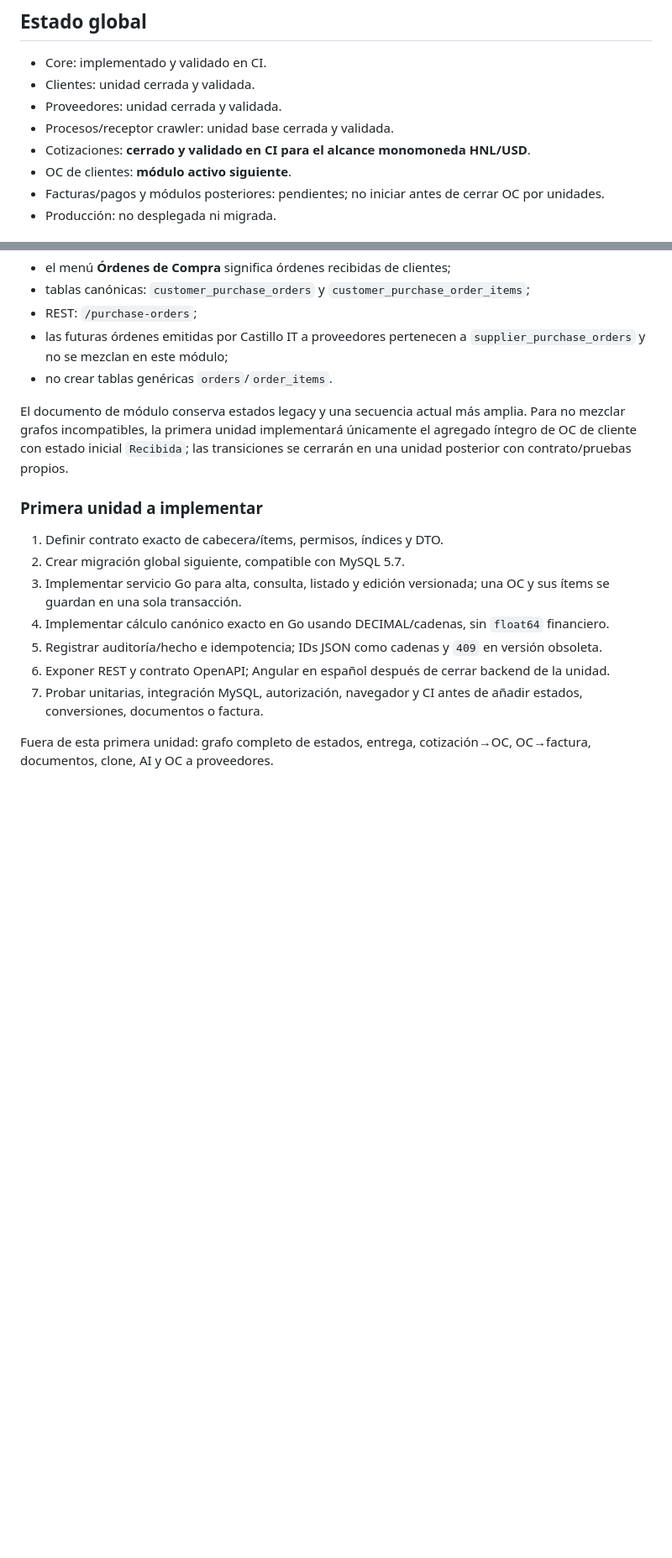
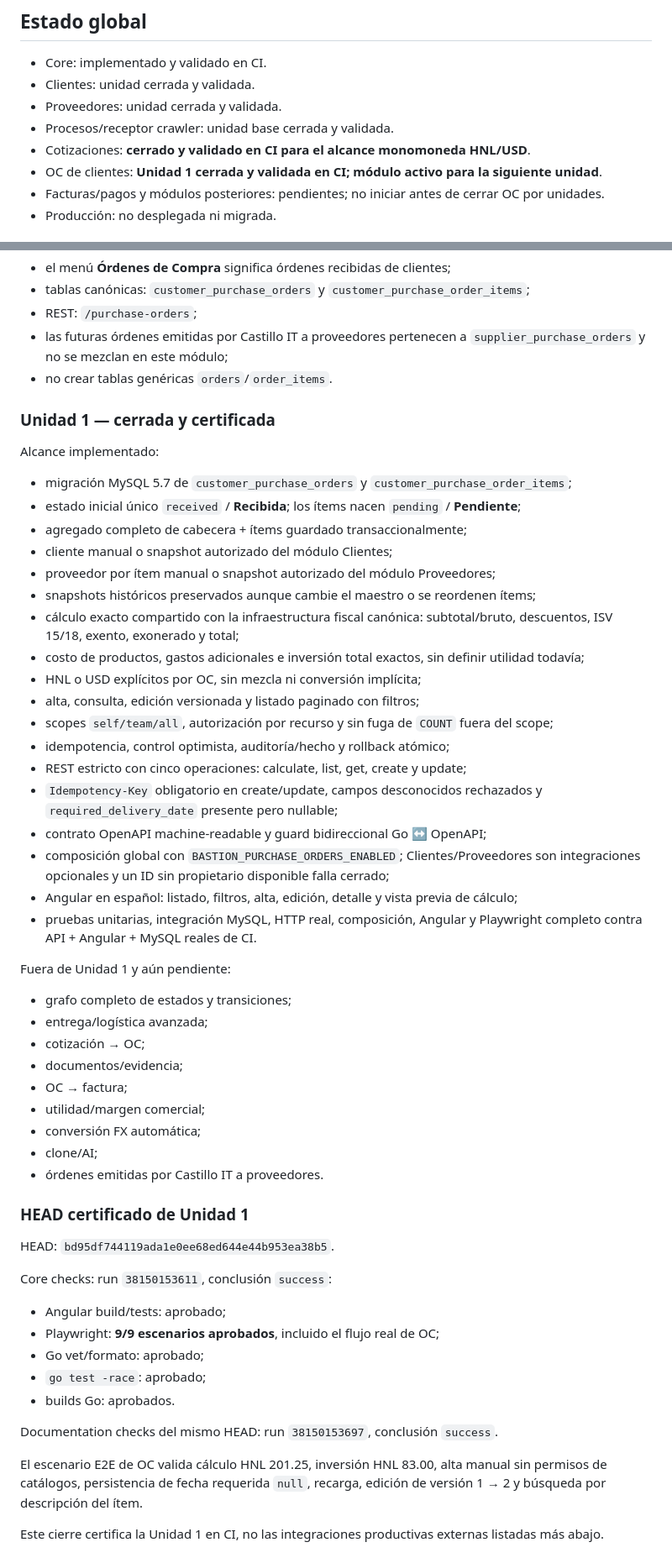
Before and after one commit to Ahcast/Bastion, a Markdown page: docs/ESTADO_DESARROLLO.md, 2 parts joined by grey strips. Shown at 84% size. GitHub-like rendering; blank space fills up the shorter version.

Commit message:
docs(status): close PurchaseOrders Unit 1

```diff
--- a/docs/ESTADO_DESARROLLO.md
+++ b/docs/ESTADO_DESARROLLO.md
@@ -20,7 +20,7 @@ Actualizado: 2026-10-10.
 - Proveedores: unidad cerrada y validada.
 - Procesos/receptor crawler: unidad base cerrada y validada.
 - Cotizaciones: **cerrado y validado en CI para el alcance monomoneda HNL/USD**.
-- OC de clientes: **módulo activo siguiente**.
+- OC de clientes: **Unidad 1 cerrada y validada en CI; módulo activo para la siguiente unidad**.
 - Facturas/pagos y módulos posteriores: pendientes; no iniciar antes de cerrar OC por unidades.
 - Producción: no desplegada ni migrada.
 
@@ -74,16 +62,55 @@ Fuente funcional: `docs/modules/purchase-orders.md`. El maestro y `development/d
 - las futuras órdenes emitidas por Castillo IT a proveedores pertenecen a `supplier_purchase_orders` y no se mezclan en este módulo;
 - no crear tablas genéricas `orders`/`order_items`.
 
-El documento de módulo conserva estados legacy y una secuencia actual más amplia. Para no mezclar grafos incompatibles, la primera unidad implementará únicamente el agregado íntegro de OC de cliente con estado inicial `Recibida`; las transiciones se cerrarán en una unidad posterior con contrato/pruebas propios.
+### Unidad 1 — cerrada y certificada
 
-### Primera unidad a implementar
+Alcance implementado:
 
-1. Definir contrato exacto de cabecera/ítems, permisos, índices y DTO.
-2. Crear migración global siguiente, compatible con MySQL 5.7.
-3. Implementar servicio Go para alta, consulta, listado y edición versionada; una OC y sus ítems se guardan en una sola transacción.
-4. Implementar cálculo canónico exacto en Go usando DECIMAL/cadenas, sin `float64` financiero.
-5. Registrar auditoría/hecho e idempotencia; IDs JSON como cadenas y `409` en versión obsoleta.
-6. Exponer REST y contrato OpenAPI; Angular en español después de cerrar backend de la unidad.
-7. Probar unitarias, integración MySQL, autorización, navegador y CI antes de añadir estados, conversiones, documentos o factura.
+- migración MySQL 5.7 de `customer_purchase_orders` y `customer_purchase_order_items`;
+- estado inicial único `received` / **Recibida**; los ítems nacen `pending` / **Pendiente**;
+- agregado completo de cabecera + ítems guardado transaccionalmente;
+- cliente manual o snapshot autorizado del módulo Clientes;
+- proveedor por ítem manual o snapshot autorizado del módulo Proveedores;
+- snapshots históricos preservados aunque cambie el maestro o se reordenen ítems;
+- cálculo exacto compartido con la infraestructura fiscal canónica: subtotal/bruto, descuentos, ISV 15/18, exento, exonerado y total;
+- costo de productos, gastos adicionales e inversión total exactos, sin definir utilidad todavía;
+- HNL o USD explícitos por OC, sin mezcla ni conversión implícita;
+- alta, consulta, edición versionada y listado paginado con filtros;
+- scopes `self/team/all`, autorización por recurso y sin fuga de `COUNT` fuera del scope;
+- idempotencia, control optimista, auditoría/hecho y rollback atómico;
+- REST estricto con cinco operaciones: calculate, list, get, create y update;
+- `Idempotency-Key` obligatorio en create/update, campos desconocidos rechazados y `required_delivery_date` presente pero nullable;
+- contrato OpenAPI machine-readable y guard bidireccional Go ↔ OpenAPI;
+- composición global con `BASTION_PURCHASE_ORDERS_ENABLED`; Clientes/Proveedores son integraciones opcionales y un ID sin propietario disponible falla cerrado;
+- Angular en español: listado, filtros, alta, edición, detalle y vista previa de cálculo;
+- pruebas unitarias, integración MySQL, HTTP real, composición, Angular y Playwright completo contra API + Angular + MySQL reales de CI.
 
-Fuera de esta primera unidad: grafo completo de estados, entrega, cotización→OC, OC→factura, documentos, clone, AI y OC a proveedores.
+Fuera de Unidad 1 y aún pendiente:
+
+- grafo completo de estados y transiciones;
+- entrega/logística avanzada;
+- cotización → OC;
+- documentos/evidencia;
+- OC → factura;
+- utilidad/margen comercial;
+- conversión FX automática;
+- clone/AI;
+- órdenes emitidas por Castillo IT a proveedores.
+
+### HEAD certificado de Unidad 1
+
+HEAD: `bd95df744119ada1e0ee68ed644e44b953ea38b5`.
+
+Core checks: run `38150153611`, conclusión `success`:
+- Angular build/tests: aprobado;
+- Playwright: **9/9 escenarios aprobados**, incluido el flujo real de OC;
+- Go vet/formato: aprobado;
+- `go test -race`: aprobado;
+- builds Go: aprobados.
+
+Documentation checks del mismo HEAD: run `38150153697`, conclusión `success`.
+
+El escenario E2E de OC valida cálculo HNL 201.25, inversión HNL 83.00, alta manual sin permisos de catálogos, persistencia de fecha requerida `null`, recarga, edición de versión 1 → 2 y búsqueda por descripción del ítem.
+
+Este cierre certifica la Unidad 1 en CI, no las integraciones productivas externas listadas más abajo.
+
```
Also changed, not shown: other parts of docs/ESTADO_DESARROLLO.md (+12 -14 lines).
